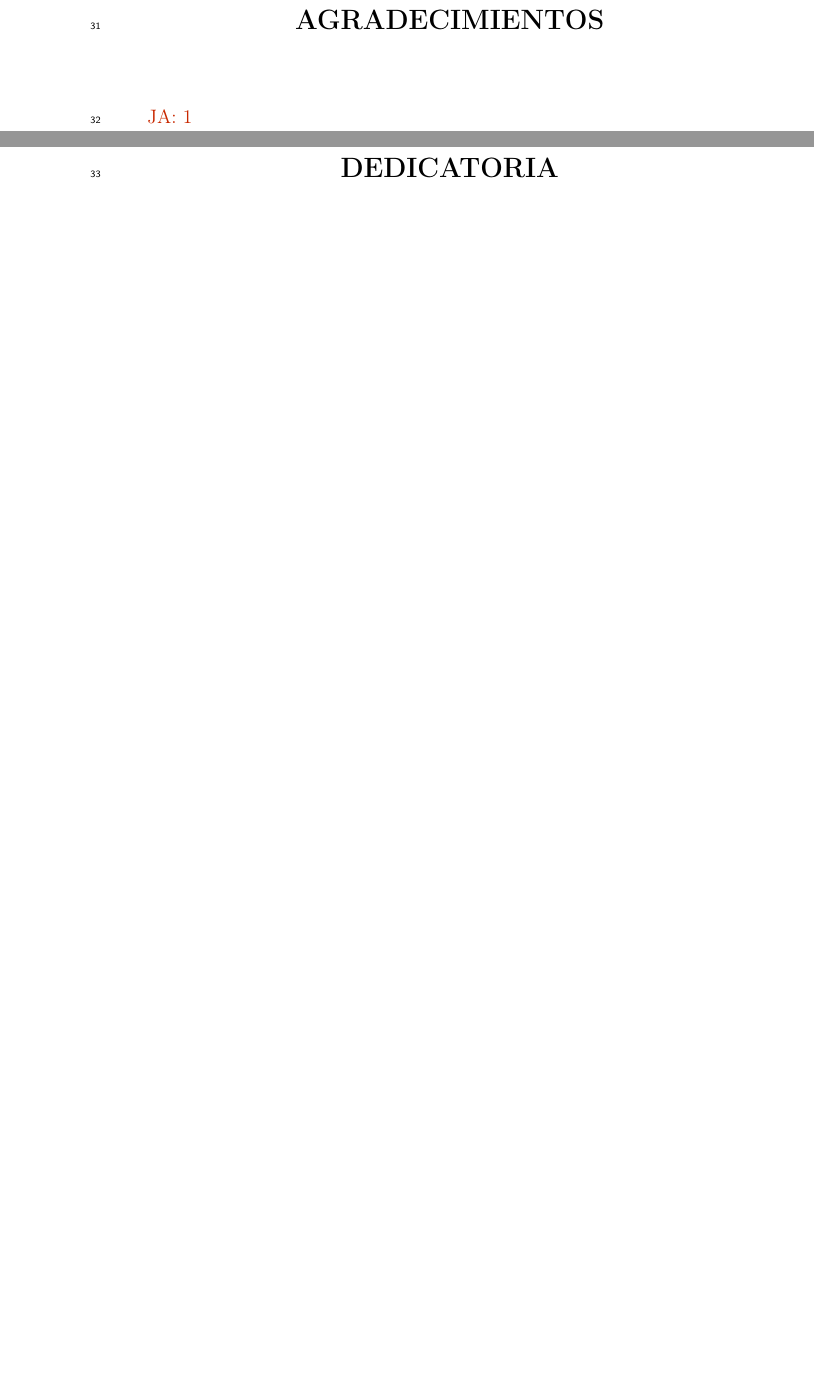
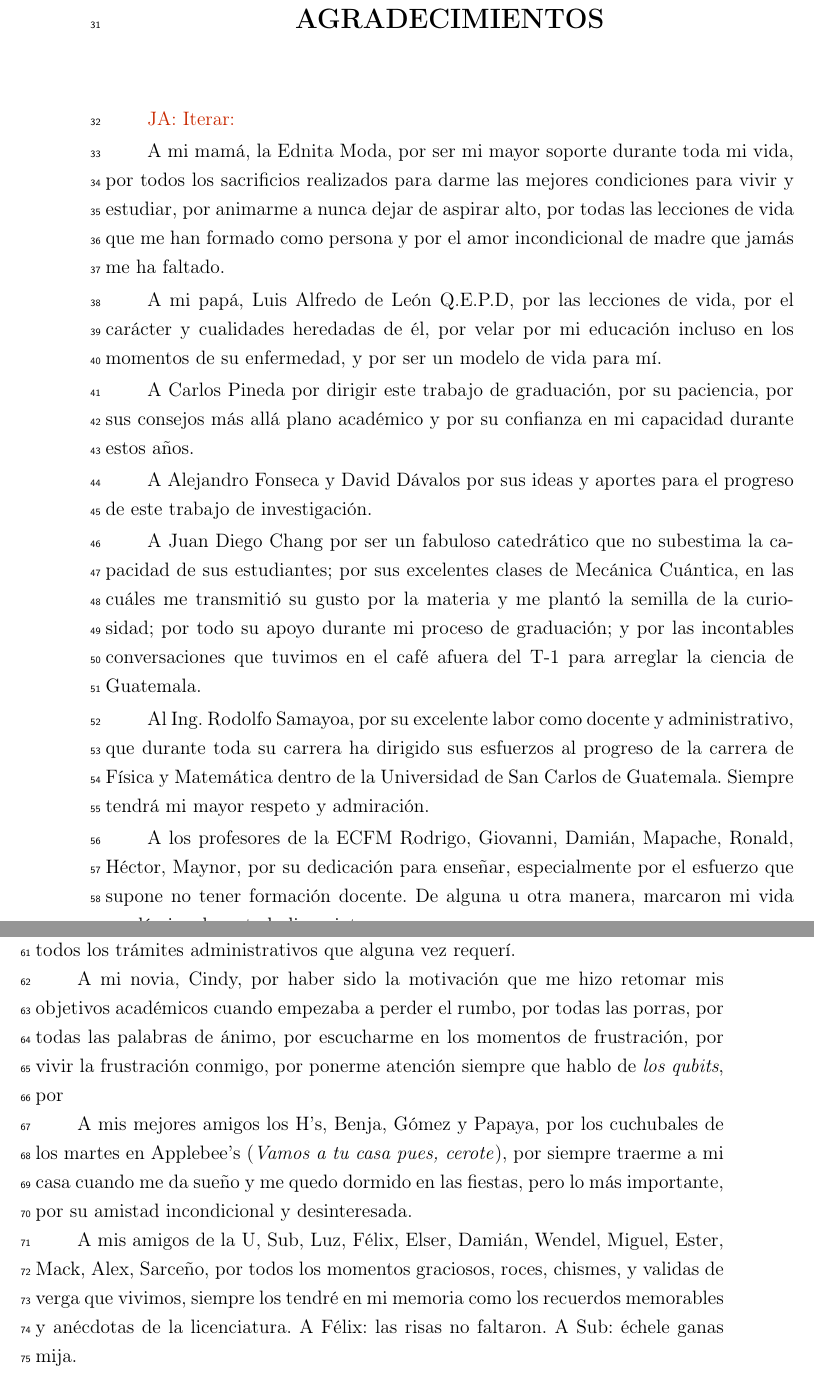
Before and after one commit to deleonja/docs_practicas, a LaTeX thesis (tesis/informe-tesis/tesis.tex, which reads tesis/informe-tesis/agradecimientos.tex): two parts of pages 9 and 11 of 79 before the commit and two parts of pages 9 and 10 of 79 after it, joined at a grey line, cut so that both start at the same text, the shorter picture padded with empty space. Compiled offline with pdfLaTeX.

Commit message:
Nombres y primeras ideas botadas

```diff
--- a/tesis/informe-tesis/agradecimientos.tex
+++ b/tesis/informe-tesis/agradecimientos.tex
@@ -1,5 +1,58 @@
 %%% Haga el diseño que más le guste
 \chapter*{AGRADECIMIENTOS}
 \thispagestyle{empty}
-\janote{1}
+\janote{Iterar:}
+
+A mi mamá, la Ednita Moda, por ser mi mayor soporte durante toda mi vida,
+por todos los sacrificios realizados para darme las mejores condiciones para
+vivir y estudiar, por animarme a nunca dejar de aspirar alto, por todas las
+lecciones de vida que me han formado como persona y por el amor incondicional
+de madre que jamás me ha faltado.
+
+A mi papá, Luis Alfredo de León Q.E.P.D, por las lecciones de vida, por el
+carácter y cualidades heredadas de él, por velar por mi educación incluso
+en los momentos de su enfermedad, y por ser un modelo de vida para mí.
+
+A Carlos Pineda por dirigir este trabajo de graduación, por su paciencia,
+por sus consejos más allá plano académico y por su confianza en mi capacidad
+durante estos años.
+
+A Alejandro Fonseca y David Dávalos por sus ideas y aportes para el progreso
+de este trabajo de investigación.
+
+A Juan Diego Chang por ser un fabuloso catedrático que no subestima la capacidad
+de sus estudiantes; por sus excelentes clases de Mecánica Cuántica, en las cuáles
+me transmitió su gusto por la materia y me plantó la semilla de la curiosidad;
+por todo su apoyo durante mi proceso de graduación;
+y por las incontables conversaciones que tuvimos en el café afuera del T-1
+para arreglar la ciencia de Guatemala.
+
+Al Ing. Rodolfo Samayoa, por su excelente labor como docente y administrativo,
+que durante toda su carrera ha dirigido sus esfuerzos al progreso de la carrera
+de Física y Matemática dentro de la Universidad de San Carlos de Guatemala.
+Siempre tendrá mi mayor respeto y admiración.
+
+A los profesores de la ECFM Rodrigo, Giovanni, Damián, Mapache, Ronald, Héctor, Maynor,
+por su dedicación para enseñar, especialmente por el esfuerzo que supone
+no tener formación docente. De alguna u otra manera, marcaron mi vida
+académica durante la licenciatura.
+
+A Claudia y Norma por siempre tener la mejor disposición para ayudarme
+con todos los trámites administrativos que alguna vez requerí.
+
+A mi novia, Cindy, por haber sido la motivación que me hizo retomar mis
+objetivos académicos cuando empezaba a perder el rumbo, por todas las porras,
+por todas las palabras de ánimo, por escucharme en los momentos de frustración,
+por vivir la frustración conmigo, por ponerme atención siempre que hablo de
+\textit{los qubits}, por
+
+A mis mejores amigos los H's, Benja, Gómez y Papaya, por los cuchubales de
+los martes en Applebee's (\textit{Vamos a tu casa pues, cerote}), por siempre
+traerme a mi casa cuando me da sueño y me quedo dormido en las fiestas, pero
+lo más importante, por su amistad incondicional y desinteresada.
+
+A mis amigos de la U, Sub, Luz, Félix, Elser, Damián, Wendel, Miguel, Ester, Mack, Alex,
+Sarceño, por todos los momentos graciosos, roces, chismes, y validas de verga que vivimos,
+siempre los tendré en mi memoria como los recuerdos memorables y
+anécdotas de la licenciatura. A Félix: las risas no faltaron. A Sub: échele ganas mija.
 %
```
